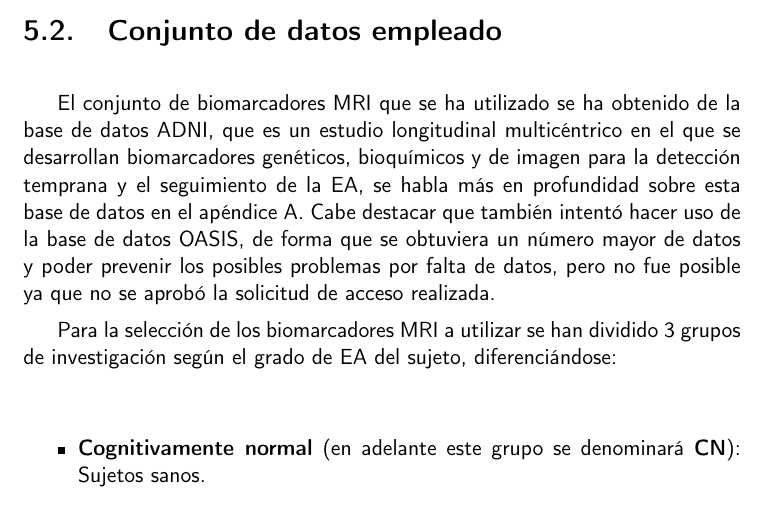
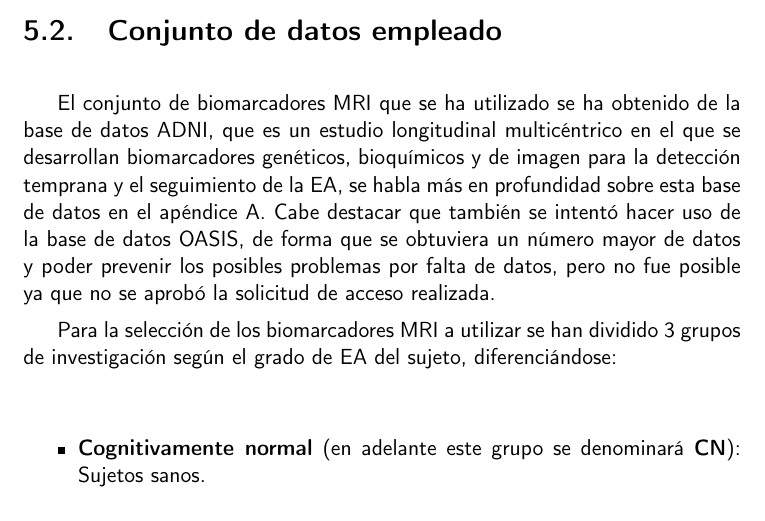
Before and after one commit to raquelmolinare/TFG, a LaTeX thesis (doc/proyecto.tex, which reads doc/capitulos/05_Desarrollo_experimental.tex): part of page 48 of 77, cut so that both start at the same text. Compiled offline with pdfLaTeX.

Commit message:
TFG-HU-1 📝 Arreglos

```diff
--- a/doc/capitulos/05_Desarrollo_experimental.tex
+++ b/doc/capitulos/05_Desarrollo_experimental.tex
@@ -30,7 +30,7 @@ El conjunto de biomarcadores MRI que se ha utilizado se ha obtenido de la base d
 longitudinal multicéntrico en el que se desarrollan biomarcadores genéticos, bioquímicos y de imagen para la detección
 temprana y el seguimiento de la EA, se habla más en profundidad sobre esta base de datos en el
 apéndice~\ref{ch:aped.a}.
-Cabe destacar que también intentó hacer uso de la base de datos OASIS, de forma que se obtuviera un número mayor de
+Cabe destacar que también se intentó hacer uso de la base de datos OASIS, de forma que se obtuviera un número mayor de
 datos y poder prevenir los posibles problemas por falta de datos, pero no fue posible ya que no se aprobó la solicitud
 de acceso realizada.
 
```
